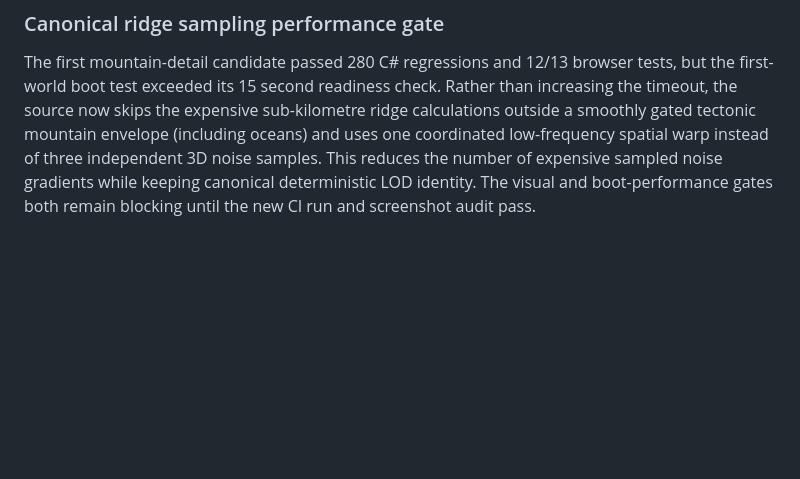
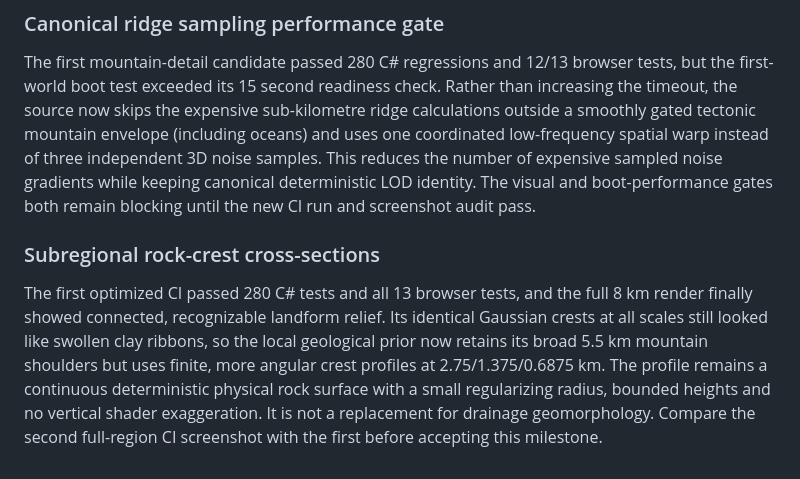
Before and after one commit to pjotrcasteel/PlanetForge, a Markdown page: docs/planet-surface-foundation.md, the part around the change. GitHub-like rendering; blank space fills up the shorter version.

Commit message:
Record 8 km visual improvement and subsequent sharper rock-crest profile

```diff
--- a/docs/planet-surface-foundation.md
+++ b/docs/planet-surface-foundation.md
@@ -647,3 +647,17 @@ low-frequency spatial warp instead of three independent 3D noise samples.
 This reduces the number of expensive sampled noise gradients while keeping
 canonical deterministic LOD identity. The visual and boot-performance
 gates both remain blocking until the new CI run and screenshot audit pass.
+
+
+### Subregional rock-crest cross-sections
+
+The first optimized CI passed 280 C# tests and all 13 browser tests, and
+the full 8 km render finally showed connected, recognizable landform relief.
+Its identical Gaussian crests at all scales still looked like swollen clay
+ribbons, so the local geological prior now retains its broad 5.5 km
+mountain shoulders but uses finite, more angular crest profiles at
+2.75/1.375/0.6875 km. The profile remains a continuous deterministic
+physical rock surface with a small regularizing radius, bounded heights
+and no vertical shader exaggeration. It is not a replacement for drainage
+geomorphology. Compare the second full-region CI screenshot with the first
+before accepting this milestone.
```
